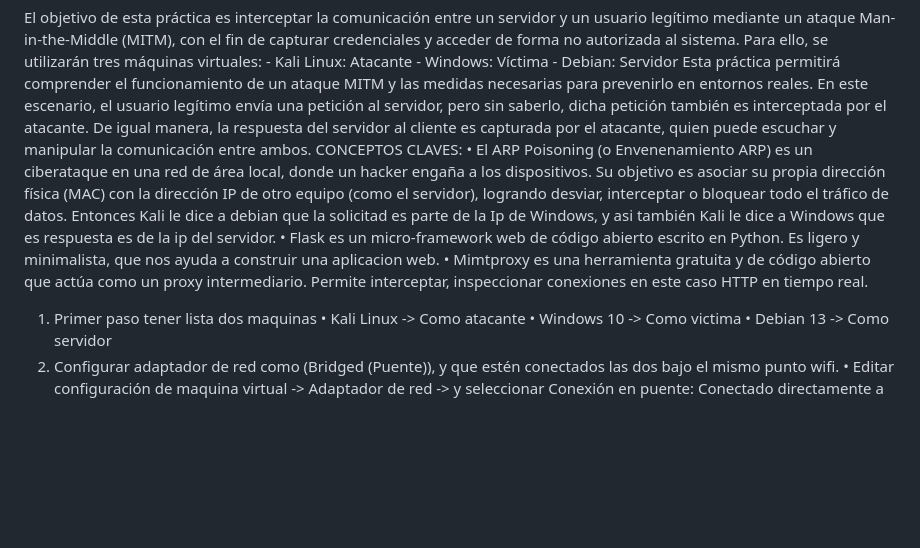
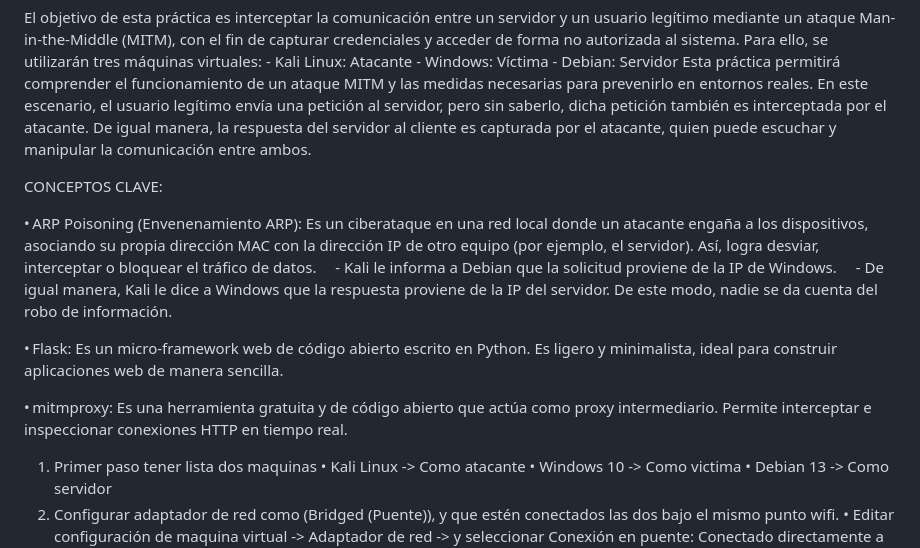
Before and after one commit to VillaAlexTor/MITM_example, a Markdown page: readme.md, the part around the change. GitHub-like rendering; blank space fills up the shorter version.

Commit message:
Conceptos claves final

```diff
--- a/readme.md
+++ b/readme.md
@@ -6,10 +6,18 @@ El objetivo de esta práctica es interceptar la comunicación entre un servidor
     - Windows: Víctima
     - Debian: Servidor
 Esta práctica permitirá comprender el funcionamiento de un ataque MITM y las medidas necesarias para prevenirlo en entornos reales. En este escenario, el usuario legítimo envía una petición al servidor, pero sin saberlo, dicha petición también es interceptada por el atacante. De igual manera, la respuesta del servidor al cliente es capturada por el atacante, quien puede escuchar y manipular la comunicación entre ambos.
-CONCEPTOS CLAVES:
-• El ARP Poisoning (o Envenenamiento ARP) es un ciberataque en una red de área local, donde un hacker engaña a los dispositivos. Su objetivo es asociar su propia dirección física (MAC) con la dirección IP de otro equipo (como el servidor), logrando desviar, interceptar o bloquear todo el tráfico de datos. Entonces Kali le dice a debian que la solicitad es parte de la Ip de Windows, y asi también Kali le dice a Windows que es respuesta es de la ip del servidor.
-• Flask es un micro-framework web de código abierto escrito en Python. Es ligero y minimalista, que nos ayuda a construir una aplicacion web.
-• Mimtproxy es una herramienta gratuita y de código abierto que actúa como un proxy intermediario. Permite interceptar, inspeccionar conexiones en este caso HTTP en tiempo real.
+
+CONCEPTOS CLAVE:
+
+• ARP Poisoning (Envenenamiento ARP): Es un ciberataque en una red local donde un atacante engaña a los dispositivos, asociando su propia dirección MAC con la dirección IP de otro equipo (por ejemplo, el servidor). Así, logra desviar, interceptar o bloquear el tráfico de datos.
+ - Kali le informa a Debian que la solicitud proviene de la IP de Windows.
+ - De igual manera, Kali le dice a Windows que la respuesta proviene de la IP del servidor.
+De este modo, nadie se da cuenta del robo de información.
+
+• Flask: Es un micro-framework web de código abierto escrito en Python. Es ligero y minimalista, ideal para construir aplicaciones web de manera sencilla.
+
+• mitmproxy: Es una herramienta gratuita y de código abierto que actúa como proxy intermediario. Permite interceptar e inspeccionar conexiones HTTP en tiempo real.
+
 1.	Primer paso tener lista dos maquinas
 •	Kali Linux -> Como atacante
 •	Windows 10 -> Como victima
```
